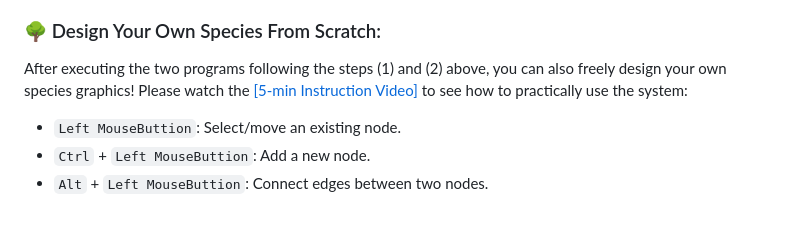
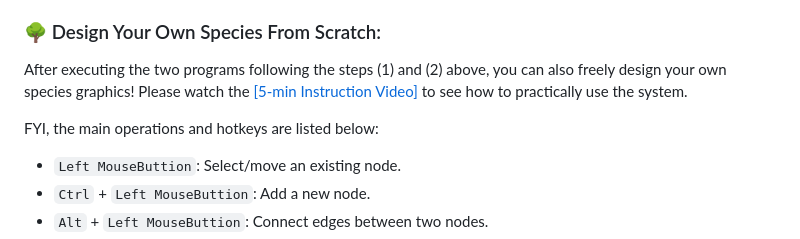
Before and after one commit to RyuZhihao123/Modular-Tree-Modeler-25, a Markdown page: README.md, the part around the change. GitHub-like rendering; blank space fills up the shorter version.

```diff
--- a/README.md
+++ b/README.md
@@ -34,7 +34,9 @@ This software is only runable on Windows PCs (we successfully tested on Win 10 a
 
 ### 🌳 Design Your Own Species From Scratch:
 
-After executing the two programs following the steps (1) and (2) above, you can also freely design your own species graphics! Please watch the [[5-min Instruction Video]](https://drive.google.com/file/d/1uOwghzsHS2jrZXc8RHVIOitZZubseMT-/view?usp=sharing) to see how to practically use the system:
+After executing the two programs following the steps (1) and (2) above, you can also freely design your own species graphics! Please watch the [[5-min Instruction Video]](https://drive.google.com/file/d/1uOwghzsHS2jrZXc8RHVIOitZZubseMT-/view?usp=sharing) to see how to practically use the system.
+
+FYI, the main operations and hotkeys are listed below:
 
 - ``Left MouseButtion``: Select/move an existing node.
 - ``Ctrl`` + ``Left MouseButtion``: Add a new node.
```
